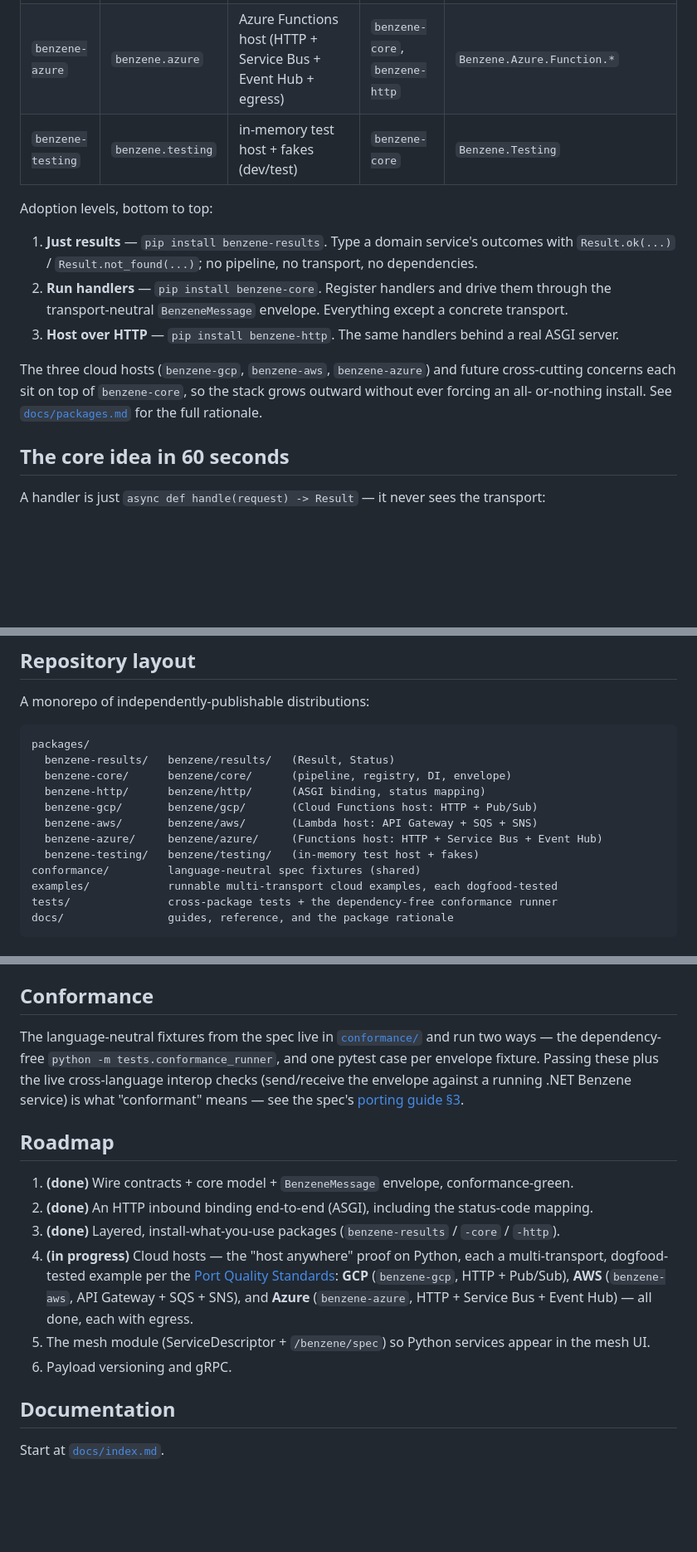
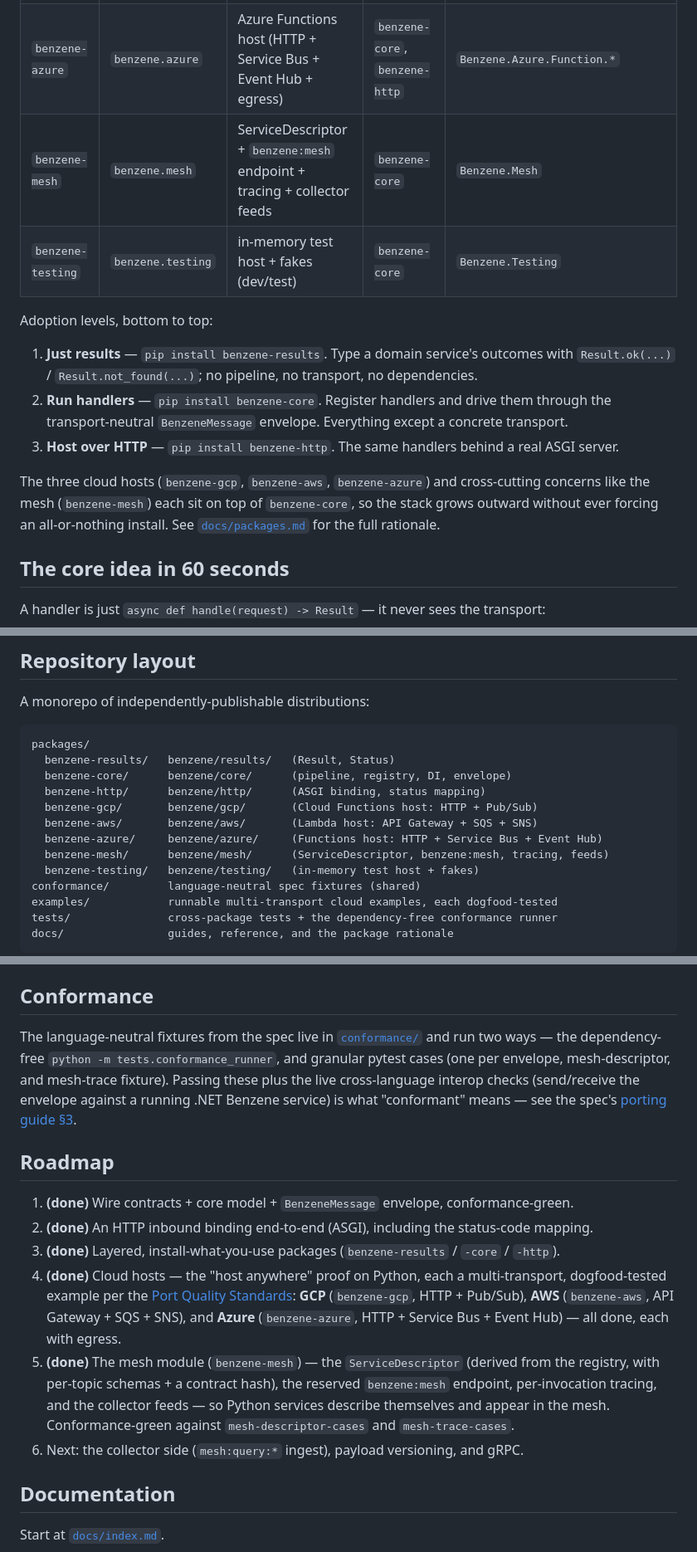
Before and after one commit to daniellepelley/benzene-python, a Markdown page: README.md, 3 parts joined by grey strips. Shown at 83% size. Drawn GitHub-style; blank space fills up the shorter version.

Commit message:
README: mark mesh done, add benzene-mesh to packages, layout, conformance
Co-Authored-By: Claude Opus 4.8 <noreply@anthropic.com>
Claude-Session: https://claude.ai/code/session_01JMr8V1vqco1NSgp4b5Z98P

```diff
--- a/README.md
+++ b/README.md
@@ -35,6 +35,7 @@ so `pip install benzene-http` gives you `benzene.http` alongside the `benzene.co
 | `benzene-gcp` | `benzene.gcp` | Google Cloud Functions host (HTTP + Pub/Sub + egress) | `benzene-core`, `benzene-http` | `Benzene.GoogleCloud.Functions.*` |
 | `benzene-aws` | `benzene.aws` | AWS Lambda host (API Gateway + SQS + SNS + egress) | `benzene-core`, `benzene-http` | `Benzene.Aws.Lambda.*` |
 | `benzene-azure` | `benzene.azure` | Azure Functions host (HTTP + Service Bus + Event Hub + egress) | `benzene-core`, `benzene-http` | `Benzene.Azure.Function.*` |
+| `benzene-mesh` | `benzene.mesh` | ServiceDescriptor + `benzene:mesh` endpoint + tracing + collector feeds | `benzene-core` | `Benzene.Mesh` |
 | `benzene-testing` | `benzene.testing` | in-memory test host + fakes (dev/test) | `benzene-core` | `Benzene.Testing` |
 
 Adoption levels, bottom to top:
@@ -45,9 +46,9 @@ Adoption levels, bottom to top:
    transport-neutral `BenzeneMessage` envelope. Everything except a concrete transport.
 3. **Host over HTTP** — `pip install benzene-http`. The same handlers behind a real ASGI server.
 
-The three cloud hosts (`benzene-gcp`, `benzene-aws`, `benzene-azure`) and future cross-cutting
-concerns each sit on top of `benzene-core`, so the stack grows outward without ever forcing an all-
-or-nothing install. See [`docs/packages.md`](docs/packages.md) for the full rationale.
+The three cloud hosts (`benzene-gcp`, `benzene-aws`, `benzene-azure`) and cross-cutting concerns like
+the mesh (`benzene-mesh`) each sit on top of `benzene-core`, so the stack grows outward without ever
+forcing an all-or-nothing install. See [`docs/packages.md`](docs/packages.md) for the full rationale.
 
 ## The core idea in 60 seconds
 
@@ -97,6 +98,7 @@ packages/
   benzene-gcp/       benzene/gcp/       (Cloud Functions host: HTTP + Pub/Sub)
   benzene-aws/       benzene/aws/       (Lambda host: API Gateway + SQS + SNS)
   benzene-azure/     benzene/azure/     (Functions host: HTTP + Service Bus + Event Hub)
+  benzene-mesh/      benzene/mesh/      (ServiceDescriptor, benzene:mesh, tracing, feeds)
   benzene-testing/   benzene/testing/   (in-memory test host + fakes)
 conformance/         language-neutral spec fixtures (shared)
 examples/            runnable multi-transport cloud examples, each dogfood-tested
@@ -145,8 +148,9 @@ API. None touch the wire envelope, status vocabulary, or HTTP mapping (the inter
 ## Conformance
 
 The language-neutral fixtures from the spec live in [`conformance/`](conformance/) and run two ways
-— the dependency-free `python -m tests.conformance_runner`, and one pytest case per envelope fixture.
-Passing these plus the live cross-language interop checks (send/receive the envelope against a
+— the dependency-free `python -m tests.conformance_runner`, and granular pytest cases (one per
+envelope, mesh-descriptor, and mesh-trace fixture). Passing these plus the live cross-language
+interop checks (send/receive the envelope against a
 running .NET Benzene service) is what "conformant" means — see the spec's
 [porting guide §3](https://github.com/daniellepelley/Benzene/blob/main/docs/specification/porting-guide.md).
 
@@ -155,12 +159,15 @@ running .NET Benzene service) is what "conformant" means — see the spec's
 1. **(done)** Wire contracts + core model + `BenzeneMessage` envelope, conformance-green.
 2. **(done)** An HTTP inbound binding end-to-end (ASGI), including the status-code mapping.
 3. **(done)** Layered, install-what-you-use packages (`benzene-results` / `-core` / `-http`).
-4. **(in progress)** Cloud hosts — the "host anywhere" proof on Python, each a multi-transport,
+4. **(done)** Cloud hosts — the "host anywhere" proof on Python, each a multi-transport,
    dogfood-tested example per the [Port Quality Standards](https://github.com/daniellepelley/Benzene/blob/main/docs/specification/port-quality-standards.md):
    **GCP** (`benzene-gcp`, HTTP + Pub/Sub), **AWS** (`benzene-aws`, API Gateway + SQS + SNS), and
    **Azure** (`benzene-azure`, HTTP + Service Bus + Event Hub) — all done, each with egress.
-5. The mesh module (ServiceDescriptor + `/benzene/spec`) so Python services appear in the mesh UI.
-6. Payload versioning and gRPC.
+5. **(done)** The mesh module (`benzene-mesh`) — the `ServiceDescriptor` (derived from the registry,
+   with per-topic schemas + a contract hash), the reserved `benzene:mesh` endpoint, per-invocation
+   tracing, and the collector feeds — so Python services describe themselves and appear in the mesh.
+   Conformance-green against `mesh-descriptor-cases` and `mesh-trace-cases`.
+6. Next: the collector side (`mesh:query:*` ingest), payload versioning, and gRPC.
 
 ## Documentation
 
```
Also changed, not shown: other parts of README.md (+3 -2 lines).
